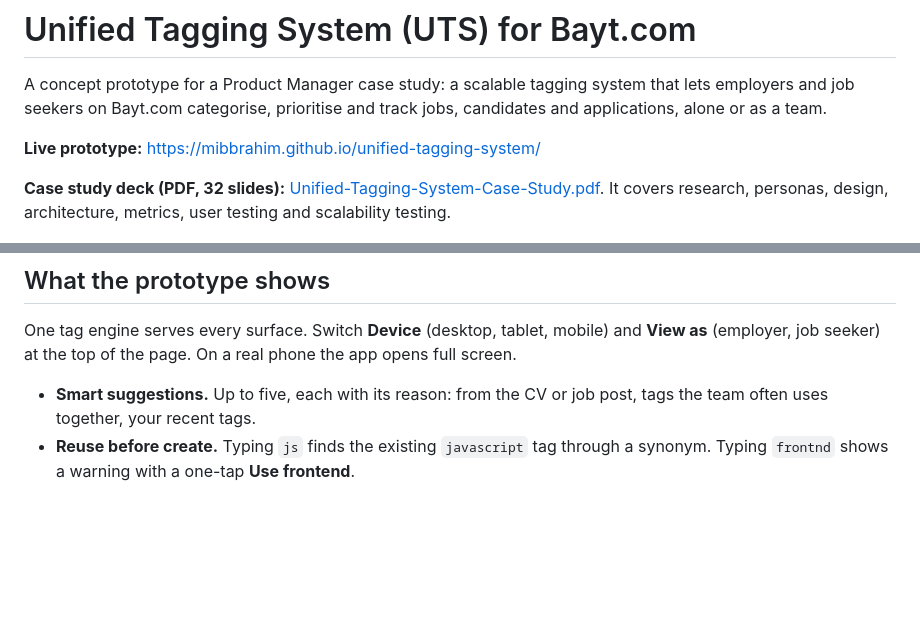
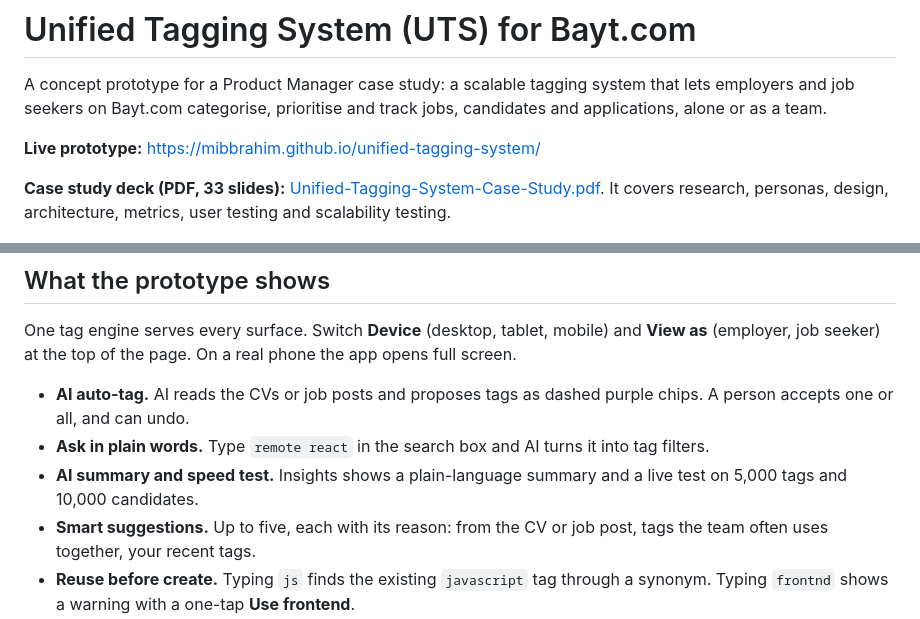
Before and after one commit to mibbrahim/unified-tagging-system, a Markdown page: README.md, 2 parts joined by grey strips. GitHub-like rendering; blank space fills up the shorter version.

```diff
--- a/README.md
+++ b/README.md
@@ -4,7 +4,7 @@ A concept prototype for a Product Manager case study: a scalable tagging system
 
 **Live prototype:** https://mibbrahim.github.io/unified-tagging-system/
 
-**Case study deck (PDF, 32 slides):** [Unified-Tagging-System-Case-Study.pdf](Unified-Tagging-System-Case-Study.pdf). It covers research, personas, design, architecture, metrics, user testing and scalability testing.
+**Case study deck (PDF, 33 slides):** [Unified-Tagging-System-Case-Study.pdf](Unified-Tagging-System-Case-Study.pdf). It covers research, personas, design, architecture, metrics, user testing and scalability testing.
 
 ![Tag picker with smart suggestions on desktop](screenshots/desktop-suggestions.png)
 
@@ -12,6 +12,9 @@ A concept prototype for a Product Manager case study: a scalable tagging system
 
 One tag engine serves every surface. Switch **Device** (desktop, tablet, mobile) and **View as** (employer, job seeker) at the top of the page. On a real phone the app opens full screen.
 
+- **AI auto-tag.** AI reads the CVs or job posts and proposes tags as dashed purple chips. A person accepts one or all, and can undo.
+- **Ask in plain words.** Type `remote react` in the search box and AI turns it into tag filters.
+- **AI summary and speed test.** Insights shows a plain-language summary and a live test on 5,000 tags and 10,000 candidates.
 - **Smart suggestions.** Up to five, each with its reason: from the CV or job post, tags the team often uses together, your recent tags.
 - **Reuse before create.** Typing `js` finds the existing `javascript` tag through a synonym. Typing `frontnd` shows a warning with a one-tap **Use frontend**.
 - **Safe by design.** Tags about age, gender, religion, marital status, health, ethnicity or nationality can't be created. The picker explains why with an error alert.
```
Also changed, not shown: other parts of README.md (+2 -0 lines), screenshots/desktop-ai-auto-tag.png (added), screenshots/desktop-insights.png, 3 other files.
